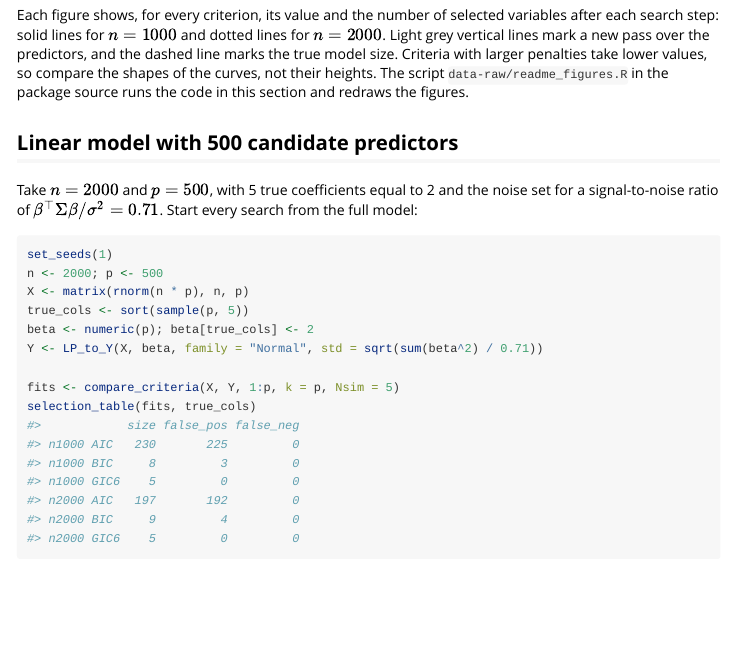
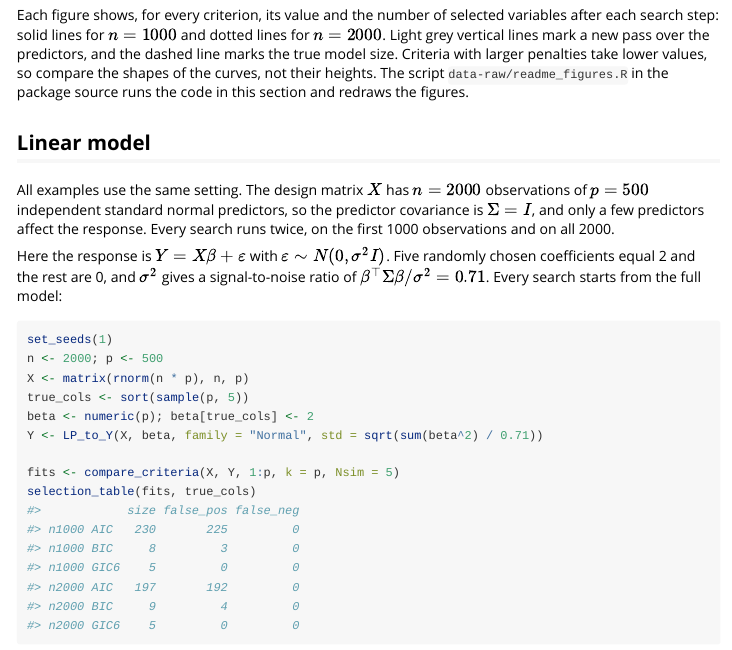
Before and after one commit to yuchenxiao95/GICHighDimension, an R Markdown document (vignettes/examples.Rmd): the page in a window 1100 px wide, from 1030 px down. Rendered offline with R 4.5, knitr and Pandoc, with nearby package versions.

Commit message:
Examples: rename to Linear model and describe the shared setting
Co-Authored-By: Claude Opus 5.5 <noreply@anthropic.com>

````diff
--- a/vignettes/examples.Rmd
+++ b/vignettes/examples.Rmd
@@ -80,11 +80,19 @@ their heights. The script
 `data-raw/readme_figures.R` in the package source runs the code in this
 section and redraws the figures.
 
-## Linear model with 500 candidate predictors
+## Linear model
 
-Take $n = 2000$ and $p = 500$, with 5 true coefficients equal to 2 and the
-noise set for a signal-to-noise ratio of $\beta^\top\Sigma\beta/\sigma^2 = 0.71$.
-Start every search from the full model:
+All examples use the same setting. The design matrix $X$ has $n = 2000$
+observations of $p = 500$ independent standard normal predictors, so the
+predictor covariance is $\Sigma = I$, and only a few predictors affect the
+response. Every search runs twice, on the first 1000 observations and on all
+2000.
+
+Here the response is $Y = X\beta + \varepsilon$ with
+$\varepsilon \sim N(0, \sigma^2 I)$. Five randomly chosen coefficients equal
+2 and the rest are 0, and $\sigma^2$ gives a signal-to-noise ratio of
+$\beta^\top\Sigma\beta/\sigma^2 = 0.71$. Every search starts from the full
+model:
 
 ```{r}
 set_seeds(1)
````
Also changed, not shown: README.md.
